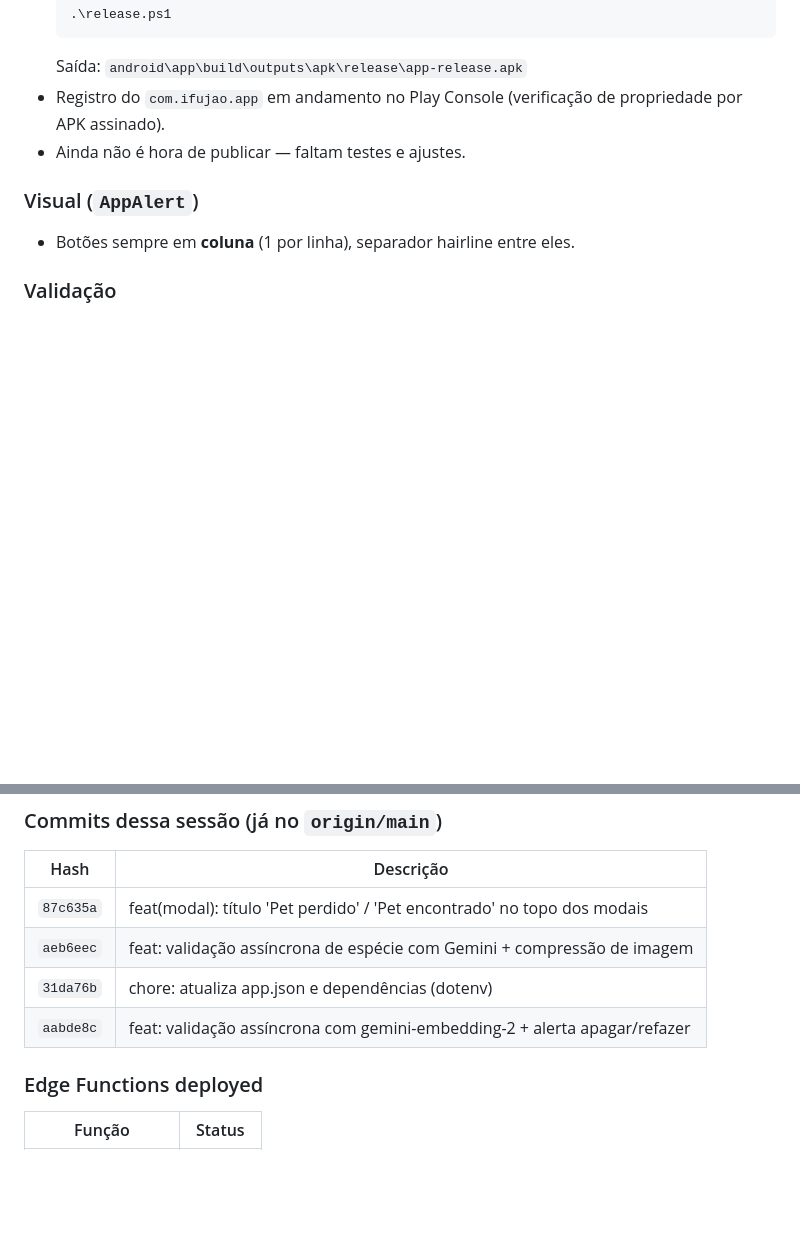
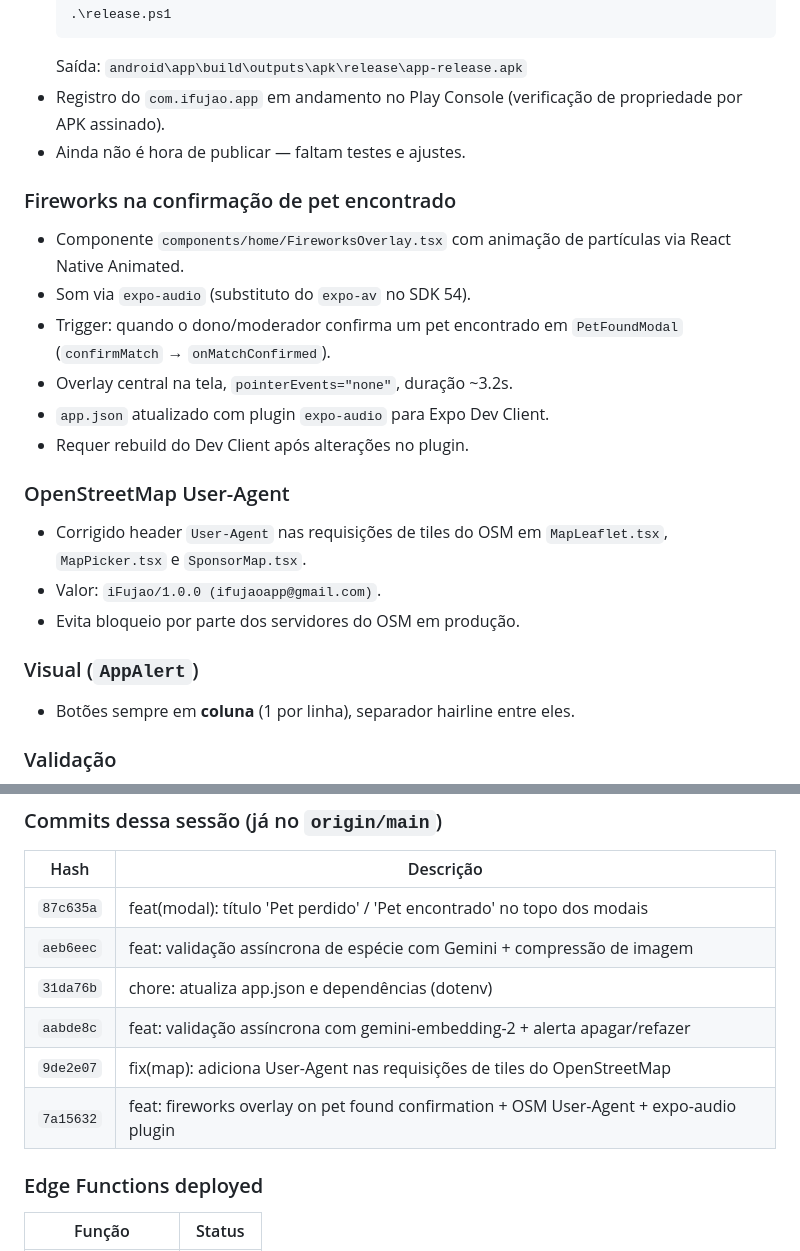
Before and after one commit to ifujaoapp/ifujao, a Markdown page: STATUS.md, 2 parts joined by grey strips. GitHub-like rendering; blank space fills up the shorter version.

Commit message:
docs: atualiza STATUS.md com fireworks e OSM User-Agent

```diff
--- a/STATUS.md
+++ b/STATUS.md
@@ -76,6 +76,19 @@
 - Registro do `com.ifujao.app` em andamento no Play Console (verificação de propriedade por APK assinado).
 - Ainda não é hora de publicar — faltam testes e ajustes.
 
+### Fireworks na confirmação de pet encontrado
+- Componente `components/home/FireworksOverlay.tsx` com animação de partículas via React Native Animated.
+- Som via `expo-audio` (substituto do `expo-av` no SDK 54).
+- Trigger: quando o dono/moderador confirma um pet encontrado em `PetFoundModal` (`confirmMatch` → `onMatchConfirmed`).
+- Overlay central na tela, `pointerEvents="none"`, duração ~3.2s.
+- `app.json` atualizado com plugin `expo-audio` para Expo Dev Client.
+- Requer rebuild do Dev Client após alterações no plugin.
+
+### OpenStreetMap User-Agent
+- Corrigido header `User-Agent` nas requisições de tiles do OSM em `MapLeaflet.tsx`, `MapPicker.tsx` e `SponsorMap.tsx`.
+- Valor: `iFujao/1.0.0 (ifujaoapp@gmail.com)`.
+- Evita bloqueio por parte dos servidores do OSM em produção.
+
 ### Visual (`AppAlert`)
 - Botões sempre em **coluna** (1 por linha), separador hairline entre eles.
 
@@ -89,6 +102,8 @@
 | `aeb6eec` | feat: validação assíncrona de espécie com Gemini + compressão de imagem |
 | `31da76b` | chore: atualiza app.json e dependências (dotenv) |
 | `aabde8c` | feat: validação assíncrona com gemini-embedding-2 + alerta apagar/refazer |
+| `9de2e07` | fix(map): adiciona User-Agent nas requisições de tiles do OpenStreetMap |
+| `7a15632` | feat: fireworks overlay on pet found confirmation + OSM User-Agent + expo-audio plugin |
 
 ### Edge Functions deployed
 | Função | Status |
```
